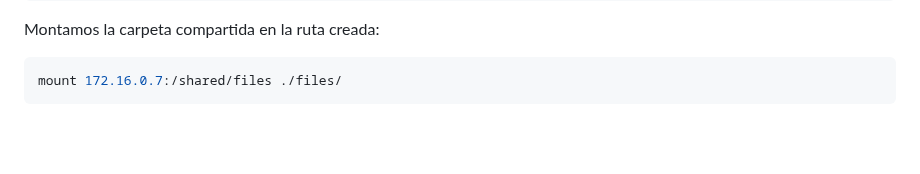
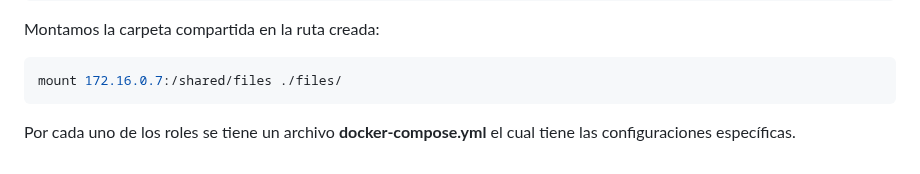
Before and after one commit to camandhuercue/Entrega-1---Sistema-de-Conversi-n-Cloud, a Markdown page: Entrega_3/README.md, the part around the change. GitHub-like rendering; blank space fills up the shorter version.

````diff
--- a/Entrega_3/README.md
+++ b/Entrega_3/README.md
@@ -209,3 +209,5 @@ Montamos la carpeta compartida en la ruta creada:
 ```bash
 mount 172.16.0.7:/shared/files ./files/
 ```
+
+Por cada uno de los roles se tiene un archivo **docker-compose.yml** el cual tiene las configuraciones específicas.
````
